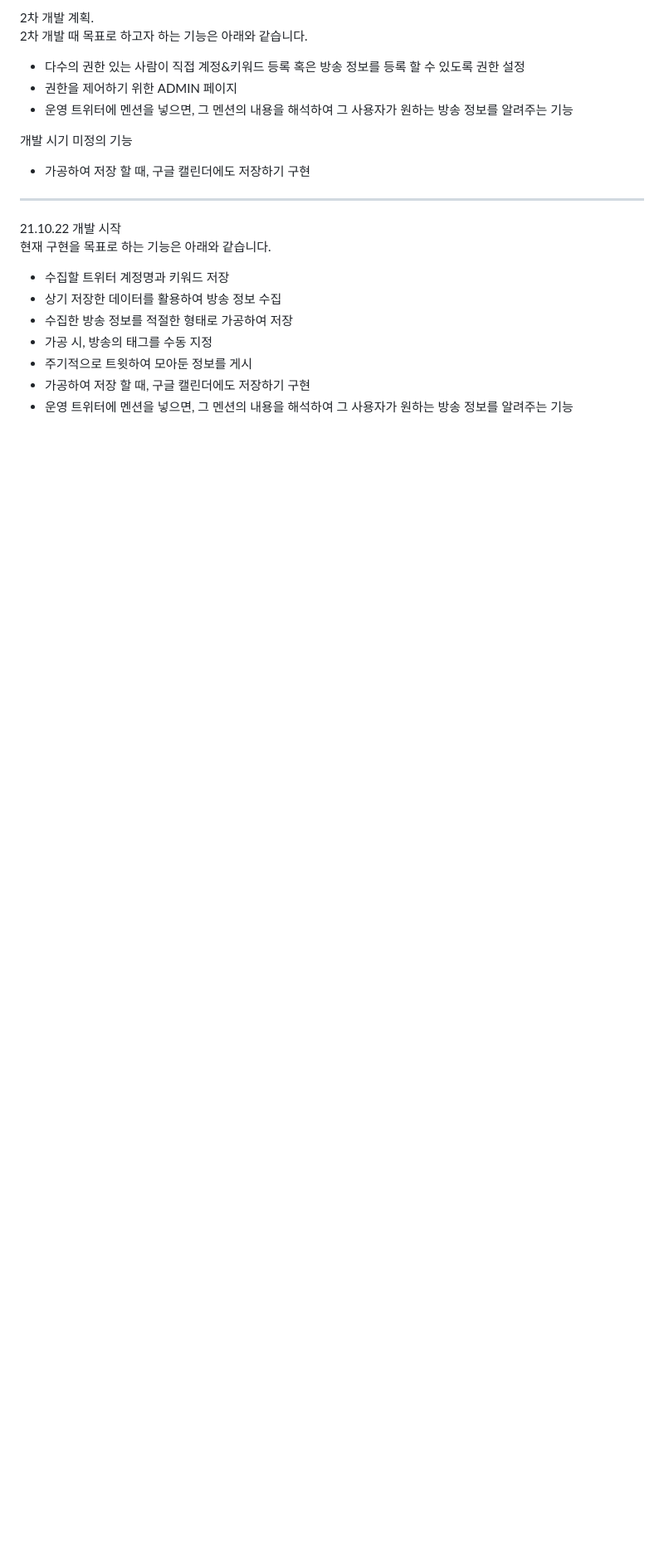
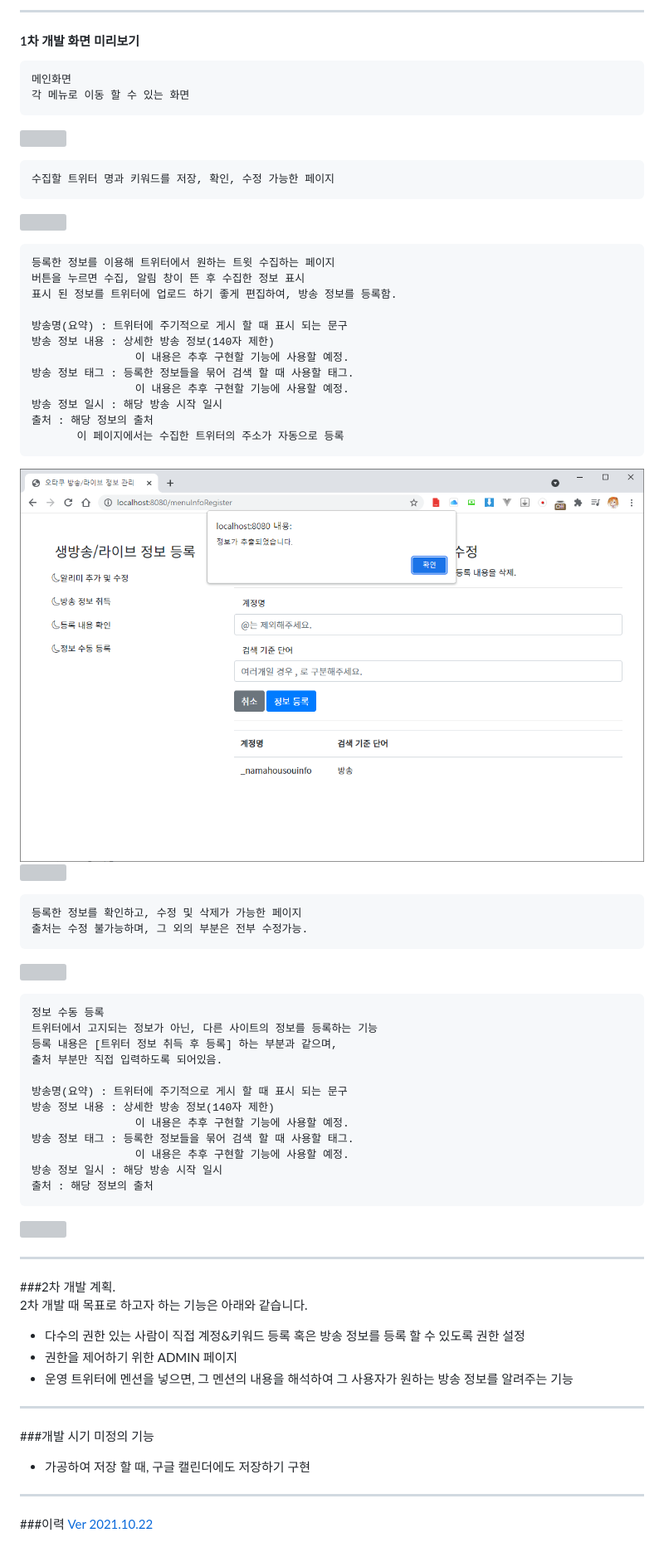
Before and after one commit to sumin-ha/BroadcastInfoChecker, a Markdown page: README.md, the part around the change printed below. Shown: that part at 83% size. Drawn GitHub-style; pictures changed too: document/img/방송 정보 취득 전.png (added); blank space fills up the shorter version; grey boxes are pictures that could not be loaded.

Commit message:
211126 - Readme 업데이트

````diff
--- a/README.md
+++ b/README.md
@@ -23,22 +25,67 @@
 
-2차 개발 계획.<br />
+***
+
+#### 1차 개발 화면 미리보기
+```
+메인화면
+각 메뉴로 이동 할 수 있는 화면
+```
+<img src="/document/img/메인화면.png"></img>
+
+```
+수집할 트위터 명과 키워드를 저장, 확인, 수정 가능한 페이지
+```
+<img src="/document/img/알리미 추가 및 수정.png"></img>
+
+```
+등록한 정보를 이용해 트위터에서 원하는 트윗 수집하는 페이지
+버튼을 누르면 수집, 알림 창이 뜬 후 수집한 정보 표시
+표시 된 정보를 트위터에 업로드 하기 좋게 편집하여, 방송 정보를 등록함.
+
+방송명(요약) : 트위터에 주기적으로 게시 할 때 표시 되는 문구
+방송 정보 내용 : 상세한 방송 정보(140자 제한)
+                이 내용은 추후 구현할 기능에 사용할 예정.
+방송 정보 태그 : 등록한 정보들을 묶어 검색 할 때 사용할 태그.
+                이 내용은 추후 구현할 기능에 사용할 예정.
+방송 정보 일시 : 해당 방송 시작 일시
+출처 : 해당 정보의 출처
+       이 페이지에서는 수집한 트위터의 주소가 자동으로 등록
+```
+<img src="/document/img/방송 정보 취득 전.png"></img>
+<img src="/document/img/방송 정보 취득.png"></img>
+
+```
+등록한 정보를 확인하고, 수정 및 삭제가 가능한 페이지
+출처는 수정 불가능하며, 그 외의 부분은 전부 수정가능.
+```
+<img src="/document/img/등록 내용 확인.png"></img>
+
+```
+정보 수동 등록
+트위터에서 고지되는 정보가 아닌, 다른 사이트의 정보를 등록하는 기능
+등록 내용은 [트위터 정보 취득 후 등록] 하는 부분과 같으며,
+출처 부분만 직접 입력하도록 되어있음.
+
+방송명(요약) : 트위터에 주기적으로 게시 할 때 표시 되는 문구
+방송 정보 내용 : 상세한 방송 정보(140자 제한)
+                이 내용은 추후 구현할 기능에 사용할 예정.
+방송 정보 태그 : 등록한 정보들을 묶어 검색 할 때 사용할 태그.
+                이 내용은 추후 구현할 기능에 사용할 예정.
+방송 정보 일시 : 해당 방송 시작 일시
+출처 : 해당 정보의 출처
+```
+<img src="/document/img/정보 수동 등록.png"></img>
+
+
+***
+###2차 개발 계획.<br />
 2차 개발 때 목표로 하고자 하는 기능은 아래와 같습니다.
 - 다수의 권한 있는 사람이 직접 계정&키워드 등록 혹은 방송 정보를 등록 할 수 있도록 권한 설정
 - 권한을 제어하기 위한 ADMIN 페이지
 - 운영 트위터에 멘션을 넣으면, 그 멘션의 내용을 해석하여 그 사용자가 원하는 방송 정보를 알려주는 기능
-
-개발 시기 미정의 기능<br />
+***
+###개발 시기 미정의 기능<br />
 - 가공하여 저장 할 때, 구글 캘린더에도 저장하기 구현
-
------------------------------------------------------------
-
-21.10.22 개발 시작<br />
-현재 구현을 목표로 하는 기능은 아래와 같습니다.
-
-- 수집할 트위터 계정명과 키워드 저장
-- 상기 저장한 데이터를 활용하여 방송 정보 수집
-- 수집한 방송 정보를 적절한 형태로 가공하여 저장
-- 가공 시, 방송의 태그를 수동 지정
-- 주기적으로 트윗하여 모아둔 정보를 게시
-- 가공하여 저장 할 때, 구글 캘린더에도 저장하기 구현
-- 운영 트위터에 멘션을 넣으면, 그 멘션의 내용을 해석하여 그 사용자가 원하는 방송 정보를 알려주는 기능
+***
+###이력
+[Ver 2021.10.22](/document/README-211022.md)
````
Also changed, not shown: other parts of README.md (+5 -3 lines), document/README-211022.md (added, +26 -0 lines).
